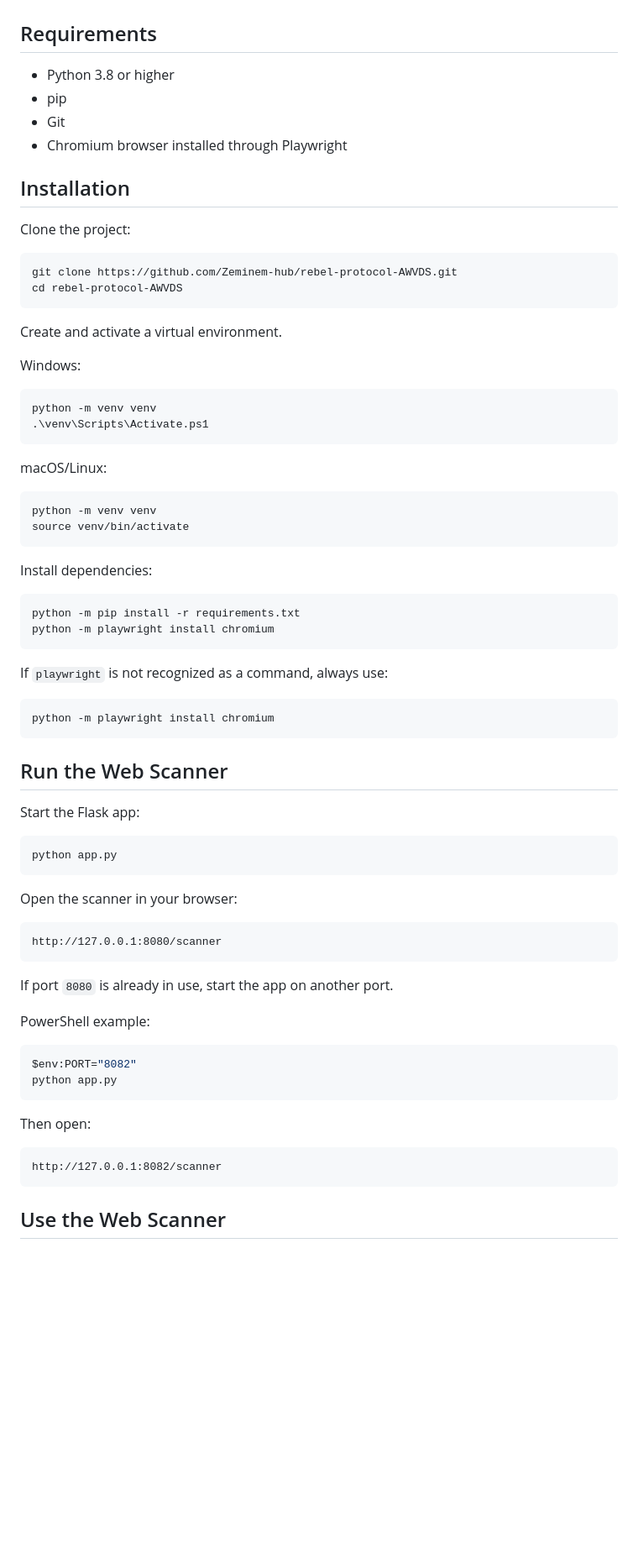
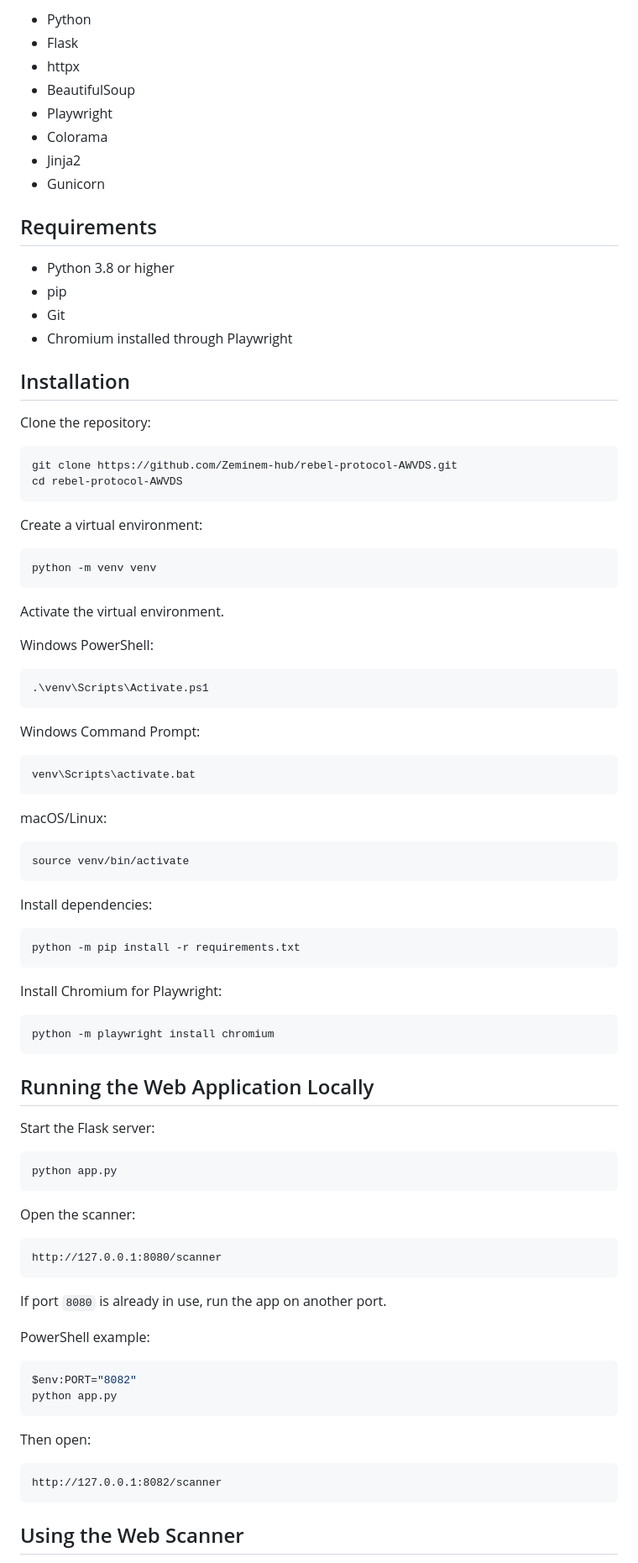
Before and after one commit to Zeminem-hub/rebel-protocol-AWVDS, a Markdown page: README.md, the part around one of its changes. Shown at 84% size. GitHub-like rendering; blank space fills up the shorter version.

````diff
--- a/README.md
+++ b/README.md
@@ -18,33 +65,51 @@ Rebel Protocol helps authorized security testers crawl a web application and che
+- Python
+- Flask
+- httpx
+- BeautifulSoup
+- Playwright
+- Colorama
+- Jinja2
+- Gunicorn
 
 ## Requirements
 
 - Python 3.8 or higher
 - pip
 - Git
-- Chromium browser installed through Playwright
+- Chromium installed through Playwright
 
 ## Installation
 
-Clone the project:
+Clone the repository:
 
 ```bash
 git clone https://github.com/Zeminem-hub/rebel-protocol-AWVDS.git
 cd rebel-protocol-AWVDS
 ```
 
-Create and activate a virtual environment.
+Create a virtual environment:
 
-Windows:
+```bash
+python -m venv venv
+```
+
+Activate the virtual environment.
+
+Windows PowerShell:
 
 ```powershell
-python -m venv venv
 .\venv\Scripts\Activate.ps1
+```
+
+Windows Command Prompt:
+
+```cmd
+venv\Scripts\activate.bat
 ```
 
 macOS/Linux:
 
 ```bash
-python -m venv venv
 source venv/bin/activate
 ```
 
@@ -52,30 +117,29 @@ Install dependencies:
 
 ```bash
 python -m pip install -r requirements.txt
-python -m playwright install chromium
 ```
 
-If `playwright` is not recognized as a command, always use:
+Install Chromium for Playwright:
 
 ```bash
 python -m playwright install chromium
 ```
 
-## Run the Web Scanner
+## Running the Web Application Locally
 
-Start the Flask app:
+Start the Flask server:
 
 ```bash
 python app.py
 ```
 
-Open the scanner in your browser:
+Open the scanner:
 
 ```text
 http://127.0.0.1:8080/scanner
 ```
 
-If port `8080` is already in use, start the app on another port.
+If port `8080` is already in use, run the app on another port.
 
 PowerShell example:
 
@@ -90,5 +154,5 @@ Then open:
 http://127.0.0.1:8082/scanner
 ```
 
-## Use the Web Scanner
+## Using the Web Scanner
 
````
Also changed, not shown: other parts of README.md (+111 -42 lines).
